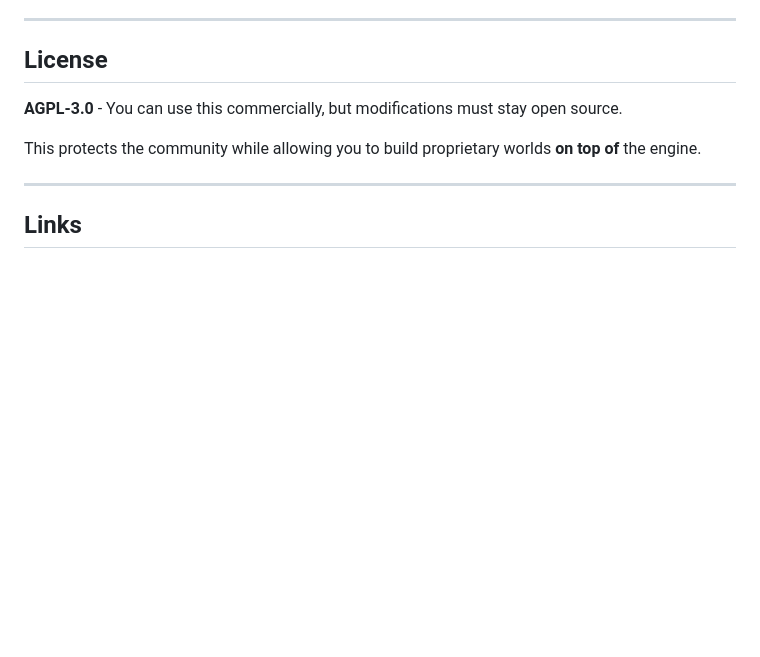
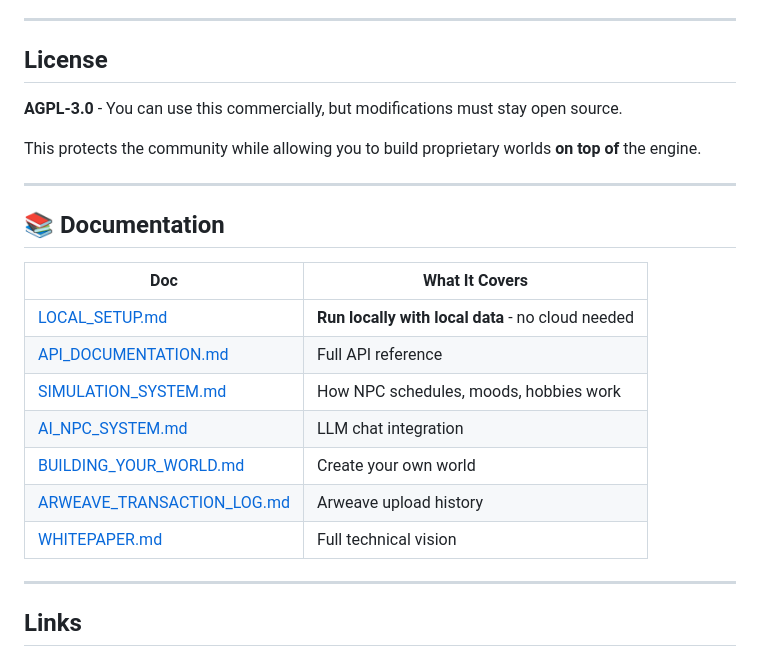
Before and after one commit to WandernGeo/ao-world-engine, a Markdown page: README.md, the part around the change. Drawn GitHub-style; blank space fills up the shorter version.

```diff
--- a/README.md
+++ b/README.md
@@ -193,6 +193,20 @@ This protects the community while allowing you to build proprietary worlds **on
 
 ---
 
+## 📚 Documentation
+
+| Doc | What It Covers |
+|-----|----------------|
+| [LOCAL_SETUP.md](./docs/LOCAL_SETUP.md) | **Run locally with local data** - no cloud needed |
+| [API_DOCUMENTATION.md](./docs/API_DOCUMENTATION.md) | Full API reference |
+| [SIMULATION_SYSTEM.md](./docs/SIMULATION_SYSTEM.md) | How NPC schedules, moods, hobbies work |
+| [AI_NPC_SYSTEM.md](./docs/AI_NPC_SYSTEM.md) | LLM chat integration |
+| [BUILDING_YOUR_WORLD.md](./docs/BUILDING_YOUR_WORLD.md) | Create your own world |
+| [ARWEAVE_TRANSACTION_LOG.md](./docs/ARWEAVE_TRANSACTION_LOG.md) | Arweave upload history |
+| [WHITEPAPER.md](./docs/WHITEPAPER.md) | Full technical vision |
+
+---
+
 ## Links
 
 - [AO Cookbook](https://cookbook.ao.arweave.dev/)
```
Also changed, not shown: docs/LOCAL_SETUP.md (added, +185 -0 lines).
